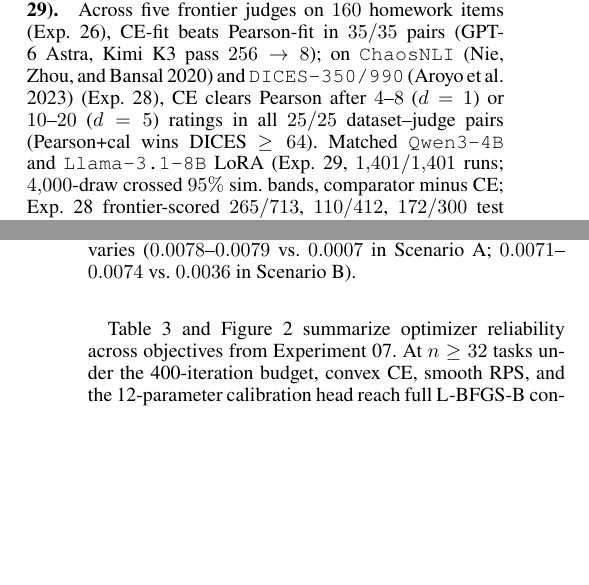
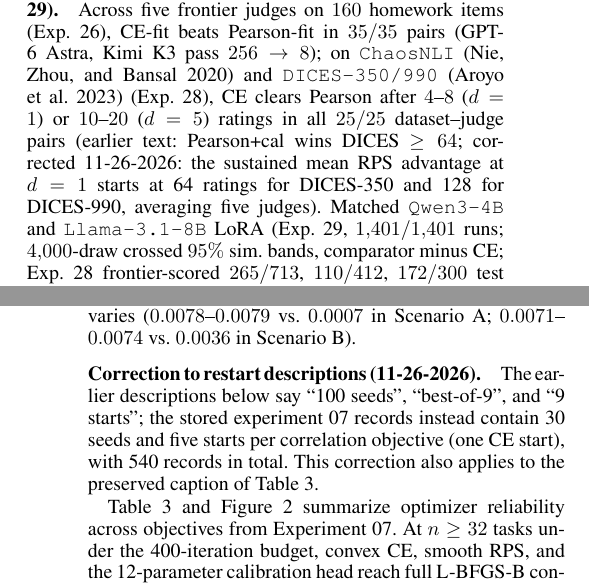
Before and after one commit to brando90/judges-dont-need-psychometrics-or-corr, a LaTeX paper (paper_latex_and_notes/AAAI_2027_EvalAIScientists_JudgesKL/00_main_aaai_2027.tex, which reads paper_latex_and_notes/AAAI_2027_EvalAIScientists_JudgesKL/6-case-study.tex, paper_latex_and_notes/AAAI_2027_EvalAIScientists_JudgesKL/9b-appendix-concordance-and-calibration.tex): two parts of the columns of pages 4 and 9 of 11, joined at a grey line, cut so that both start at the same text, the shorter picture padded with empty space. Compiled offline with pdfLaTeX.

Commit message:
QA phase 2 (11-26-2026): aaai-paper verified corrections; findings g7-H1, g7-H2, g7-M2

```diff
--- a/paper_latex_and_notes/AAAI_2027_EvalAIScientists_JudgesKL/6-case-study.tex
+++ b/paper_latex_and_notes/AAAI_2027_EvalAIScientists_JudgesKL/6-case-study.tex
@@ -11,4 +12,4 @@ Across the same 75 artifacts (60/75 reference hashes differ from annotation meta
 \paragraph{Public benchmarks and open-weight LoRA scaling.}
 In prompt-disjoint sets (Exp.~23), discrete CE cleared Pearson from $12$ crowd grades on KonIQ ($2{,}015$ images; $24$ crossed; $0.1068$ vs.\ $0.3072$ RPS at $6{,}144$ ratings despite $r=0.685$ vs.\ $0.645$), whereas unseen SummEval bins ($40$ articles) favored Pearson until Jeffreys pseudocounts ($\ge 0.01$) and 4-bin calibration matched CE ($0.0543$, $0.0922$ RPS). Top-4-block LoRA ($\text{rank}=8$, \texttt{AdamW}, $S_{\text{val}}$-RPS, $S_{\text{cal}}$ cal) on \texttt{HelpSteer2}~\citep{wang2024helpsteer2} ($1{,}038$ items, LOVO $0.14567$) shows raw Pearson losing on \texttt{Qwen3-4B} (Exp.~24; Exp.~25 $B\le 8{,}192$: $0.15119$ vs.\ $0.17090$, $p=0.0002$) and \texttt{Llama-3.1-8B} ($0.16031$ vs.\ $0.19409$); $S_{\text{cal}}$ keeps Qwen CE ahead at $B\ge 64$ ($0.15200$ vs.\ $0.15309$, $9/10$) until $N_{\text{cal}}\to 2{,}048$ ties RPS ($+0.00009$ [$-0.00117,+0.00136$]) and Llama ($0.16005$ vs.\ $0.15893$).
 \paragraph{Frontier break-even and shape control (Exps.~26, 28, 29).}
-Across five frontier judges on $160$ homework items (Exp.~26), CE-fit beats Pearson-fit in $35/35$ pairs (GPT-6 Astra, Kimi K3 pass $256\to 8$); on \texttt{ChaosNLI}~\citep{nie2020chaosnli} and \texttt{DICES-350/990}~\citep{aroyo2023dices} (Exp.~28), CE clears Pearson after $4$--$8$ ($d=1$) or $10$--$20$ ($d=5$) ratings in all $25/25$ dataset--judge pairs (Pearson+cal wins DICES $\ge 64$). Matched \texttt{Qwen3-4B} and \texttt{Llama-3.1-8B} LoRA (Exp.~29, $1{,}401/1{,}401$ runs; $4{,}000$-draw crossed $95\%$ sim.\ bands, comparator minus CE; Exp.~28 frontier-scored $265/713$, $110/412$, $172/300$ test items, LoRA never trained on them) shows: on $K=2$ \texttt{alphaNLI} ($0$ shape DOF), MSE vs.\ CE raw RPS is indistinct ($0.18659$ vs.\ $0.18624$, [$-0.00209,+0.00278$]), whereas Pearson loses raw ($0.20820$, [$+0.01168,+0.03223$]) and under 1D cal ($+0.00429$ [$+0.00058,+0.00800$]). For $K\ge 3$, raw CE clears Pearson past $16$--$64$ ratings ($d=1$) on Qwen (\texttt{ChaosNLI} $0.14902$ vs.\ $0.16223$; \texttt{DICES} $0.20876$ vs.\ $0.28486$; \texttt{HS2} $0.15213$ vs.\ $0.18376$, CE/P reused from Exp.~24, parity $0.17098$ vs.\ $0.16886$) and Llama (\texttt{ChaosNLI} $0.15546$ vs.\ $0.18982$; \texttt{DICES} $0.20603$ vs.\ $0.25055$) and beats MSE crossed on $5/6$ $K\ge 3$ panels; logit beats 1D cal on Qwen \texttt{ChaosNLI} ($+0.00127$, $+0.00368$) and \texttt{HS2} ($+0.00073$), and \texttt{ce\_logit\_cal} beats Pearson on Qwen $d=1$ and Llama \texttt{ChaosNLI} ($+0.00293$, $+0.00205$).
+Across five frontier judges on $160$ homework items (Exp.~26), CE-fit beats Pearson-fit in $35/35$ pairs (GPT-6 Astra, Kimi K3 pass $256\to 8$); on \texttt{ChaosNLI}~\citep{nie2020chaosnli} and \texttt{DICES-350/990}~\citep{aroyo2023dices} (Exp.~28), CE clears Pearson after $4$--$8$ ($d=1$) or $10$--$20$ ($d=5$) ratings in all $25/25$ dataset--judge pairs (earlier text: Pearson+cal wins DICES $\ge 64$; corrected 11-26-2026: the sustained mean RPS advantage at $d=1$ starts at 64 ratings for DICES-350 and 128 for DICES-990, averaging five judges). Matched \texttt{Qwen3-4B} and \texttt{Llama-3.1-8B} LoRA (Exp.~29, $1{,}401/1{,}401$ runs; $4{,}000$-draw crossed $95\%$ sim.\ bands, comparator minus CE; Exp.~28 frontier-scored $265/713$, $110/412$, $172/300$ test items, LoRA never trained on them) shows: on $K=2$ \texttt{alphaNLI} ($0$ shape DOF), MSE vs.\ CE raw RPS is indistinct ($0.18659$ vs.\ $0.18624$, [$-0.00209,+0.00278$]), whereas Pearson loses raw ($0.20820$, [$+0.01168,+0.03223$]) and under 1D cal ($+0.00429$ [$+0.00058,+0.00800$]). For $K\ge 3$, raw CE clears Pearson past $16$--$64$ ratings ($d=1$) on Qwen (\texttt{ChaosNLI} $0.14902$ vs.\ $0.16223$; \texttt{DICES} $0.20876$ vs.\ $0.28486$; \texttt{HS2} $0.15213$ vs.\ $0.18376$, CE/P reused from Exp.~24, parity $0.17098$ vs.\ $0.16886$) and Llama (\texttt{ChaosNLI} $0.15546$ vs.\ $0.18982$; \texttt{DICES} $0.20603$ vs.\ $0.25055$) and beats MSE crossed on $5/6$ $K\ge 3$ panels; logit beats 1D cal on Qwen \texttt{ChaosNLI} ($+0.00127$, $+0.00368$) and \texttt{HS2} ($+0.00073$), and \texttt{ce\_logit\_cal} beats Pearson on Qwen $d=1$ and Llama \texttt{ChaosNLI} ($+0.00293$, $+0.00205$).
--- a/paper_latex_and_notes/AAAI_2027_EvalAIScientists_JudgesKL/9b-appendix-concordance-and-calibration.tex
+++ b/paper_latex_and_notes/AAAI_2027_EvalAIScientists_JudgesKL/9b-appendix-concordance-and-calibration.tex
@@ -29,6 +30,10 @@ Once regularized properly or given larger $n$, the head closes most of the scale
 A dedicated follow-up (Experiment~11) confirms that four-fold cross-fitting of Stage-1 scores paired with validation-selected Stage-2 slope regularization $c_b \in \{0.01, \dots, 10^8\}$ cuts the naive $n \le 32$ calibration spike over constant from $+0.1040$--$+0.1470$ down to $+0.0145$--$+0.0387$ (vanishing by $n=32$: $-0.0004$ to $+0.0006$ across Scenarios~A--D).
 Directly training all 78 softmax weights via mean squared error (MSE) also fixes Pearson's scale drift ($0.0076$--$0.0118$ RPS excess at $n=2{,}048$), yet still underperforms validation-tuned CE ($0.0007$--$0.0036$) because MSE constrains only the conditional mean.
 Moreover, whereas properly regularized 12-parameter Stage-2 CE heads slightly edge out unconstrained 78-weight CE when concentration $\kappa$ is constant ($0.0015$--$0.0022$ vs.\ $0.0027$--$0.0029$ RPS excess in Scenarios~C and~D at $n=2{,}048$), they remain bounded well above CE whenever disagreement $\kappa(x)$ varies ($0.0078$--$0.0079$ vs.\ $0.0007$ in Scenario~A; $0.0071$--$0.0074$ vs.\ $0.0036$ in Scenario~B).
+
+\paragraph{Correction to restart descriptions (11-26-2026).}
+The earlier descriptions below say ``100 seeds'', ``best-of-9'', and ``9 starts''; the stored experiment 07 records instead contain 30 seeds and five starts per correlation objective (one CE start), with 540 records in total.
+This correction also applies to the preserved caption of Table~\ref{tab:restarts-conv}.
 
 \begin{figure}[t]
 \centering
```
Also changed, not shown: paper_latex_and_notes/AAAI_2027_EvalAIScientists_JudgesKL/00_main_aaai_2027.pdf, paper_latex_and_notes/AAAI_2027_EvalAIScientists_JudgesKL/00_main_arxiv.pdf, paper_latex_and_notes/AAAI_2027_EvalAIScientists_JudgesKL/README.md, paper_latex_and_notes/AAAI_2027_EvalAIScientists_JudgesKL/6-case-study.tex (3 more changed lines), paper_latex_and_notes/AAAI_2027_EvalAIScientists_JudgesKL/9b-appendix-concordance-and-calibration.tex (1 more changed lines).
